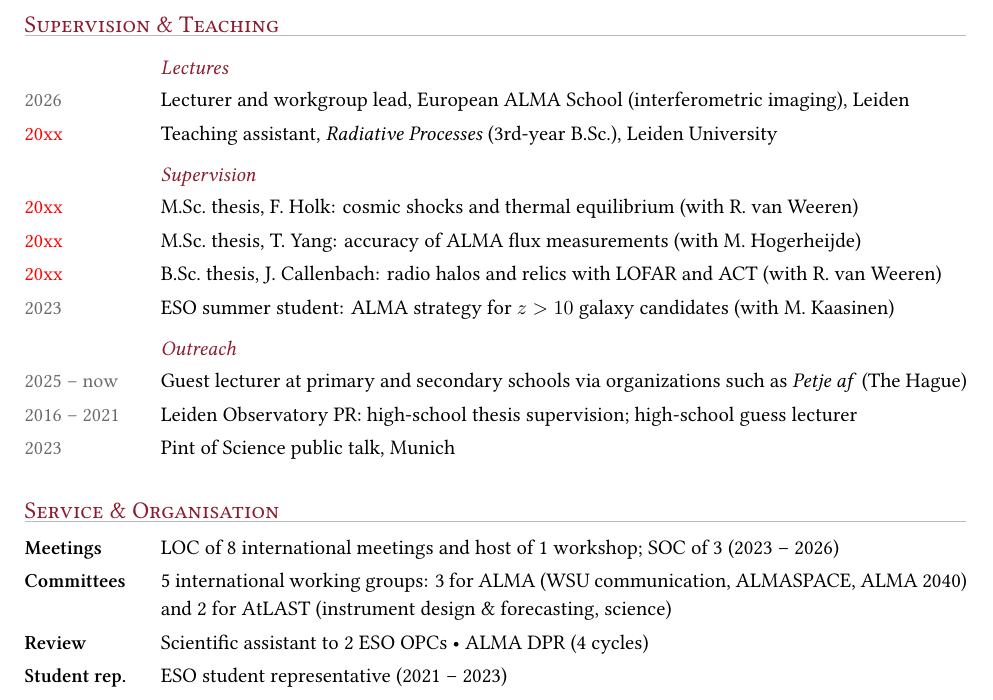
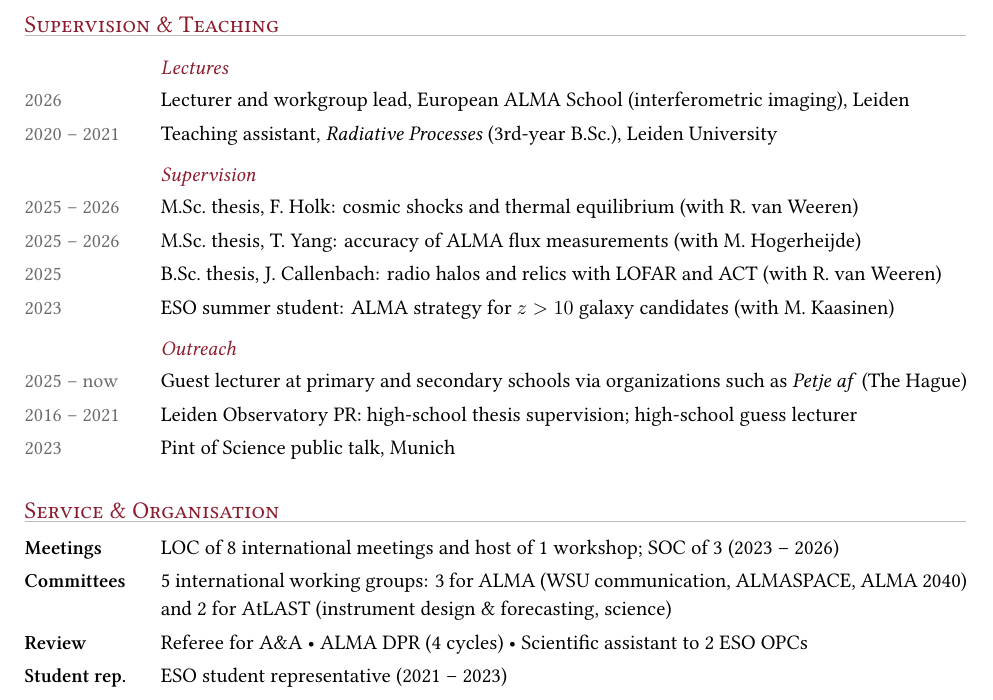
Before and after one commit to Joshiwavm/CV, a LaTeX CV (CV_condensed.tex, which reads content/content_condensed.tex): part of page 2 of 2, cut so that both start at the same text. Compiled offline with XeLaTeX.

Commit message:
Fill supervision/teaching years; add A&A refereeing
Co-Authored-By: Claude Opus 5.5 <noreply@anthropic.com>
Claude-Session: https://claude.ai/code/session_01VpvAMgJC2EeRxgKTWXzg4L

```diff
--- a/content/content_condensed.tex
+++ b/content/content_condensed.tex
@@ -93,12 +93,12 @@ Full list: \cvlink{https://joshiwavm.github.io/CV/vanMarrewijk_publications.pdf}
 
 \cvsubsection{Lectures}
 \cvitem{2026}{Lecturer and workgroup lead, European ALMA School (interferometric imaging), Leiden}
-\cvitem{\tbd{20xx}}{Teaching assistant, \emph{Radiative Processes} (3rd-year B.Sc.), Leiden University}
+\cvitem{2020 -- 2021}{Teaching assistant, \emph{Radiative Processes} (3rd-year B.Sc.), Leiden University}
 
 \cvsubsection{Supervision}
-\cvitem{\tbd{20xx}}{M.Sc.\ thesis, F.~Holk: cosmic shocks and thermal equilibrium (with R.~van Weeren)}
-\cvitem{\tbd{20xx}}{M.Sc.\ thesis, T.~Yang: accuracy of ALMA flux measurements (with M.~Hogerheijde)}
-\cvitem{\tbd{20xx}}{B.Sc.\ thesis, J.~Callenbach: radio halos and relics with LOFAR and ACT (with R.~van Weeren)}
+\cvitem{2025 -- 2026}{M.Sc.\ thesis, F.~Holk: cosmic shocks and thermal equilibrium (with R.~van Weeren)}
+\cvitem{2025 -- 2026}{M.Sc.\ thesis, T.~Yang: accuracy of ALMA flux measurements (with M.~Hogerheijde)}
+\cvitem{2025}{B.Sc.\ thesis, J.~Callenbach: radio halos and relics with LOFAR and ACT (with R.~van Weeren)}
 \cvitem{2023}{ESO summer student: ALMA strategy for $z>10$ galaxy candidates (with M.~Kaasinen)}
 
 \cvsubsection{Outreach}
@@ -111,5 +111,5 @@ Full list: \cvlink{https://joshiwavm.github.io/CV/vanMarrewijk_publications.pdf}
 
 \cvlabel{Meetings}{LOC of 8 international meetings and host of 1 workshop; SOC of 3 (2023 -- 2026)}
 \cvlabel{Committees}{5 international working groups: 3 for ALMA (WSU communication, ALMASPACE, ALMA 2040) and 2 for AtLAST (instrument design \& forecasting, science)}
-\cvlabel{Review}{Scientific assistant to 2 ESO OPCs \textbullet{} ALMA DPR (4 cycles)}
+\cvlabel{Review}{Referee for A\&A \textbullet{} ALMA DPR (4 cycles) \textbullet{} Scientific assistant to 2 ESO OPCs}
 \cvlabel{Student rep.}{ESO student representative (2021 -- 2023)}
```
